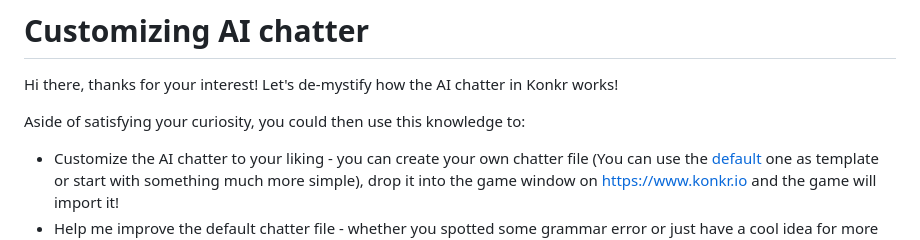
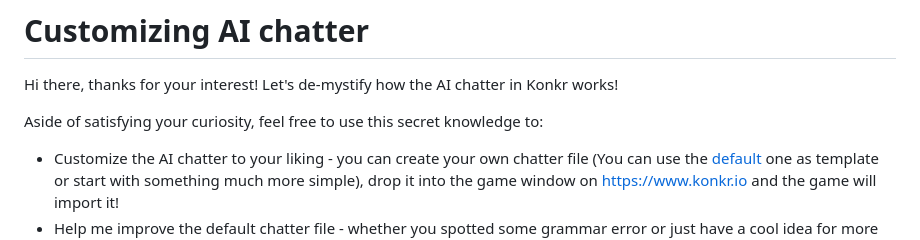
Before and after one commit to michal-bures/konkr_data, a Markdown page: ai-chatter/README.md, the part around the change. Rendered like a GitHub page.

Commit message:
readme tweaks

```diff
--- a/ai-chatter/README.md
+++ b/ai-chatter/README.md
@@ -2,7 +2,7 @@
 
 Hi there, thanks for your interest! Let's de-mystify how the AI chatter in Konkr works!
 
-Aside of satisfying your curiosity, you could then use this knowledge to:
+Aside of satisfying your curiosity, feel free to use this secret knowledge to:
 - Customize the AI chatter to your liking - you can create your own chatter file (You can use the [default](./default.md) one as template or start with something much more simple),
 drop it into the game window on [https://www.konkr.io](www.konkr.io) and the game will import it!
 - Help me improve the default chatter file - whether you spotted some grammar error or just have a cool idea for more lines the AI could use in a particular situation, contributions are welcome!
```
